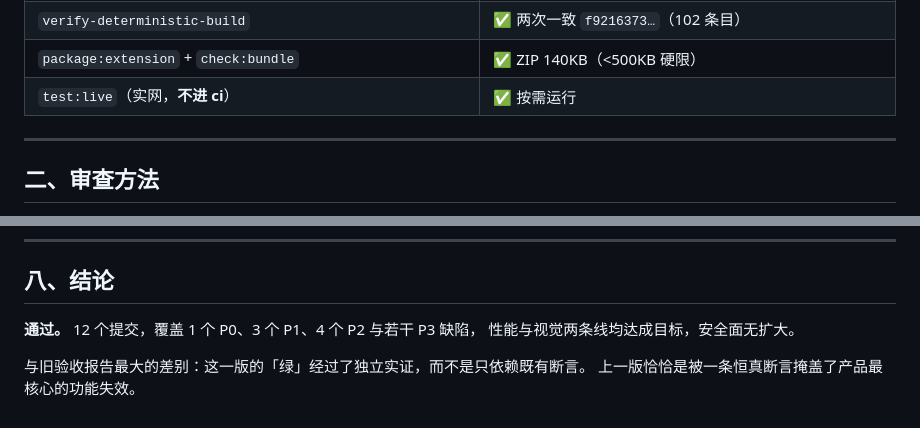
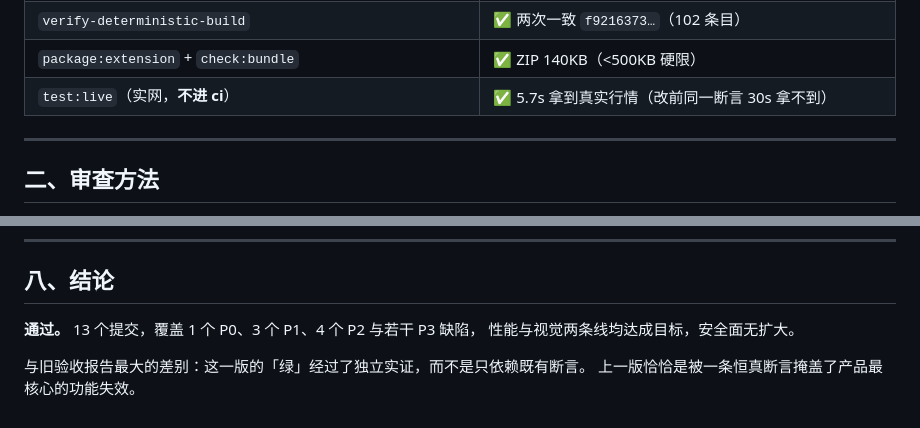
Before and after one commit to orxz/stock-alert-extension, a Markdown page: docs/superpowers/ACCEPTANCE-v2.0.0.md, 2 parts joined by grey strips. Rendered like a GitHub page.

Commit message:
docs: correct commit count and record the live smoke result

```diff
--- a/docs/superpowers/ACCEPTANCE-v2.0.0.md
+++ b/docs/superpowers/ACCEPTANCE-v2.0.0.md
@@ -26,7 +26,7 @@
 | `npm audit --audit-level=high` | ✅ 0 漏洞 |
 | `verify-deterministic-build` | ✅ 两次一致 `f9216373…`（102 条目） |
 | `package:extension` + `check:bundle` | ✅ ZIP 140KB（<500KB 硬限） |
-| `test:live`（实网，**不进 ci**） | ✅ 按需运行 |
+| `test:live`（实网，**不进 ci**） | ✅ 5.7s 拿到真实行情（改前同一断言 30s 拿不到） |
 
 ---
 
@@ -185,7 +185,7 @@ DOM 工作量翻倍）、字段级 diff、消除无谓 DOM 移动。
 
 ## 八、结论
 
-**通过。** 12 个提交，覆盖 1 个 P0、3 个 P1、4 个 P2 与若干 P3 缺陷，
+**通过。** 13 个提交，覆盖 1 个 P0、3 个 P1、4 个 P2 与若干 P3 缺陷，
 性能与视觉两条线均达成目标，安全面无扩大。
 
 与旧验收报告最大的差别：这一版的「绿」经过了独立实证，而不是只依赖既有断言。
```
